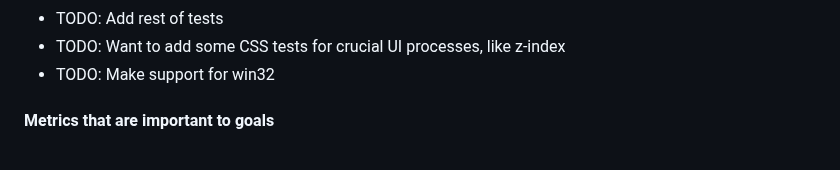
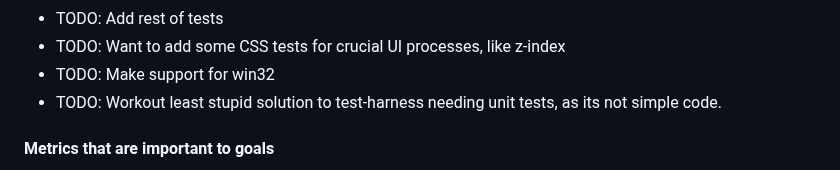
Before and after one commit to owenBeresford/extra-panda, a Markdown page: README.md, the part around the change. Rendered like a GitHub page; folded sections open.

```diff
--- a/README.md
+++ b/README.md
@@ -145,6 +145,7 @@ Notes:
 - TODO: Add rest of tests
 - TODO: Want to add some CSS tests for crucial UI processes, like z-index
 - TODO: Make support for win32
+- TODO: Workout least stupid solution to test-harness needing unit tests, as its not simple code.
 
 #### Metrics that are important to goals
 
```
